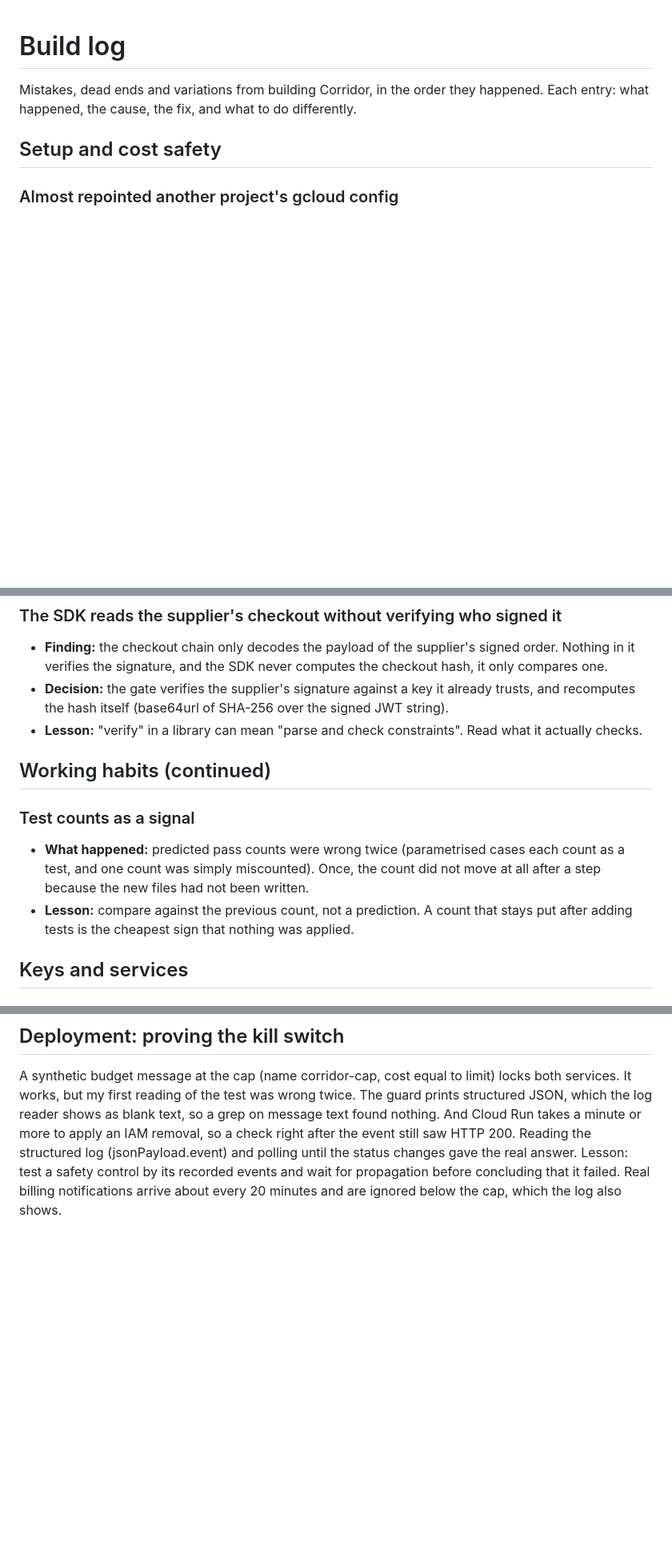
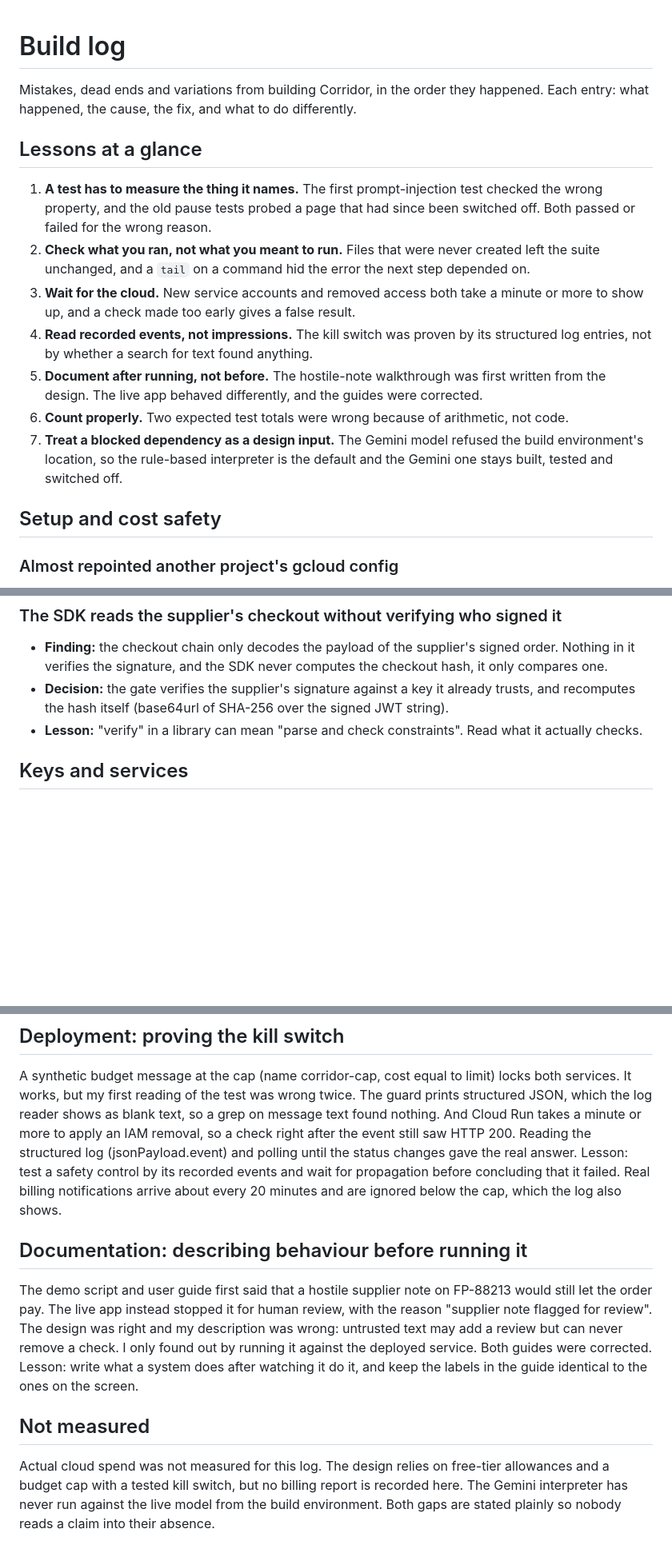
Before and after one commit to raosiddharthp/Corridor, a Markdown page: BUILD_LOG.md, 3 parts joined by grey strips. Shown at 80% size. Rendered like a GitHub page; blank space fills up the shorter version.

Commit message:
Tidy the build log: merge habits, add a lessons summary and two entries

```diff
--- a/BUILD_LOG.md
+++ b/BUILD_LOG.md
@@ -1,6 +1,16 @@
 # Build log
 
 Mistakes, dead ends and variations from building Corridor, in the order they happened. Each entry: what happened, the cause, the fix, and what to do differently.
+
+## Lessons at a glance
+
+1. **A test has to measure the thing it names.** The first prompt-injection test checked the wrong property, and the old pause tests probed a page that had since been switched off. Both passed or failed for the wrong reason.
+2. **Check what you ran, not what you meant to run.** Files that were never created left the suite unchanged, and a `tail` on a command hid the error the next step depended on.
+3. **Wait for the cloud.** New service accounts and removed access both take a minute or more to show up, and a check made too early gives a false result.
+4. **Read recorded events, not impressions.** The kill switch was proven by its structured log entries, not by whether a search for text found anything.
+5. **Document after running, not before.** The hostile-note walkthrough was first written from the design. The live app behaved differently, and the guides were corrected.
+6. **Count properly.** Two expected test totals were wrong because of arithmetic, not code.
+7. **Treat a blocked dependency as a design input.** The Gemini model refused the build environment's location, so the rule-based interpreter is the default and the Gemini one stays built, tested and switched off.
 
 ## Setup and cost safety
 
@@ -85,12 +99,6 @@ Mistakes, dead ends and variations from building Corridor, in the order they hap
 - **Finding:** the checkout chain only decodes the payload of the supplier's signed order. Nothing in it verifies the signature, and the SDK never computes the checkout hash, it only compares one.
 - **Decision:** the gate verifies the supplier's signature against a key it already trusts, and recomputes the hash itself (base64url of SHA-256 over the signed JWT string).
 - **Lesson:** "verify" in a library can mean "parse and check constraints". Read what it actually checks.
-
-## Working habits (continued)
-
-### Test counts as a signal
-- **What happened:** predicted pass counts were wrong twice (parametrised cases each count as a test, and one count was simply miscounted). Once, the count did not move at all after a step because the new files had not been written.
-- **Lesson:** compare against the previous count, not a prediction. A count that stays put after adding tests is the cheapest sign that nothing was applied.
 
 ## Keys and services
 
@@ -146,3 +154,11 @@ The cost guard's list of services is a comma-separated environment value. gcloud
 ## Deployment: proving the kill switch
 
 A synthetic budget message at the cap (name corridor-cap, cost equal to limit) locks both services. It works, but my first reading of the test was wrong twice. The guard prints structured JSON, which the log reader shows as blank text, so a grep on message text found nothing. And Cloud Run takes a minute or more to apply an IAM removal, so a check right after the event still saw HTTP 200. Reading the structured log (jsonPayload.event) and polling until the status changes gave the real answer. Lesson: test a safety control by its recorded events and wait for propagation before concluding that it failed. Real billing notifications arrive about every 20 minutes and are ignored below the cap, which the log also shows.
+
+## Documentation: describing behaviour before running it
+
+The demo script and user guide first said that a hostile supplier note on FP-88213 would still let the order pay. The live app instead stopped it for human review, with the reason "supplier note flagged for review". The design was right and my description was wrong: untrusted text may add a review but can never remove a check. I only found out by running it against the deployed service. Both guides were corrected. Lesson: write what a system does after watching it do it, and keep the labels in the guide identical to the ones on the screen.
+
+## Not measured
+
+Actual cloud spend was not measured for this log. The design relies on free-tier allowances and a budget cap with a tested kill switch, but no billing report is recorded here. The Gemini interpreter has never run against the live model from the build environment. Both gaps are stated plainly so nobody reads a claim into their absence.
```
Also changed, not shown: other parts of BUILD_LOG.md (+4 -0 lines).
